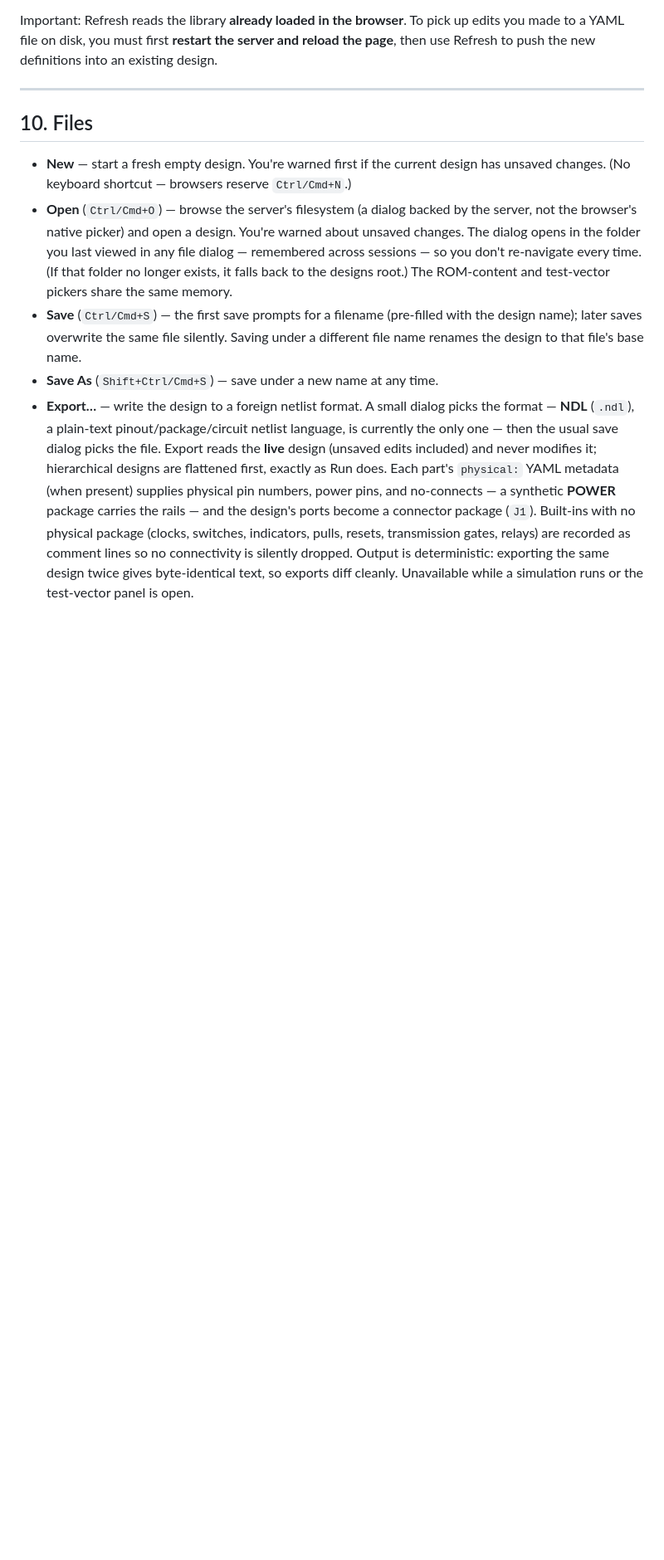
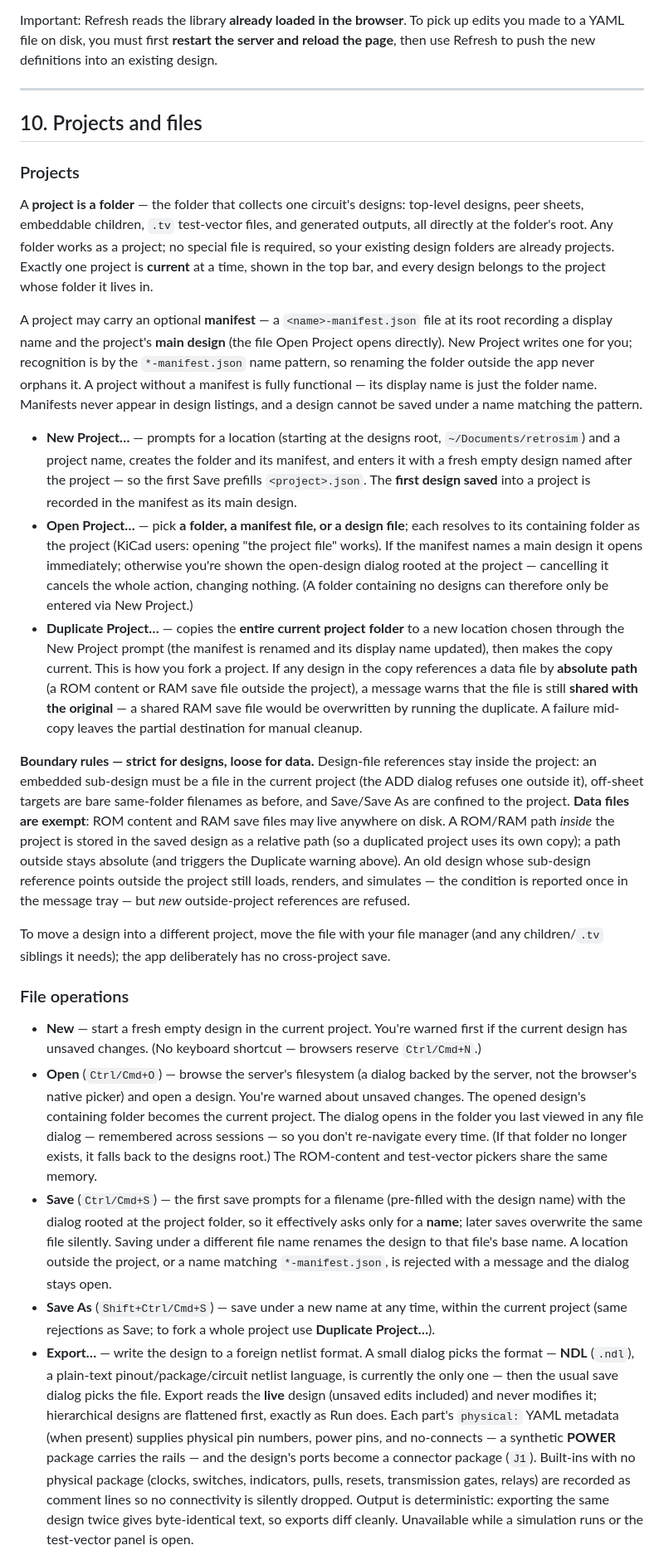
Before and after one commit to gmofishsauce/retrosim, a Markdown page: docs/user.md, the part around one of its changes. Shown at 83% size. Drawn GitHub-style; blank space fills up the shorter version.

Commit message:
docs: update user manual for Projects (FR-121 group)
Manually verified 2026-07-12. §2 workspace (project items, indicator,
project-first startup), §10 renamed Projects and files (new Projects
subsection: manifest, lifecycle, boundary rules, Duplicate warnings;
file-op bullets reworked), §12 embed boundary, persistent-RAM data-path
note, Generate C default dir.

Co-Authored-By: Claude Fable 5 <noreply@anthropic.com>

```diff
--- a/docs/user.md
+++ b/docs/user.md
@@ -533,20 +544,82 @@ design.
 
 ---
 
-## 10. Files
+## 10. Projects and files
 
-- **New** — start a fresh empty design. You're warned first if the current design
-  has unsaved changes. (No keyboard shortcut — browsers reserve `Ctrl/Cmd+N`.)
+### Projects
+
+A **project is a folder** — the folder that collects one circuit's designs:
+top-level designs, peer sheets, embeddable children, `.tv` test-vector files,
+and generated outputs, all directly at the folder's root. Any folder works as a
+project; no special file is required, so your existing design folders are
+already projects. Exactly one project is **current** at a time, shown in the
+top bar, and every design belongs to the project whose folder it lives in.
+
+A project may carry an optional **manifest** — a `<name>-manifest.json` file at
+its root recording a display name and the project's **main design** (the file
+Open Project opens directly). New Project writes one for you; recognition is by
+the `*-manifest.json` name pattern, so renaming the folder outside the app never
+orphans it. A project without a manifest is fully functional — its display name
+is just the folder name. Manifests never appear in design listings, and a design
+cannot be saved under a name matching the pattern.
+
+- **New Project…** — prompts for a location (starting at the designs root,
+  `~/Documents/retrosim`) and a project name, creates the folder and its
+  manifest, and enters it with a fresh empty design named after the project —
+  so the first Save prefills `<project>.json`. The **first design saved** into a
+  project is recorded in the manifest as its main design.
+- **Open Project…** — pick **a folder, a manifest file, or a design file**; each
+  resolves to its containing folder as the project (KiCad users: opening "the
+  project file" works). If the manifest names a main design it opens
+  immediately; otherwise you're shown the open-design dialog rooted at the
+  project — cancelling it cancels the whole action, changing nothing. (A folder
+  containing no designs can therefore only be entered via New Project.)
+- **Duplicate Project…** — copies the **entire current project folder** to a new
+  location chosen through the New Project prompt (the manifest is renamed and
+  its display name updated), then makes the copy current. This is how you fork a
+  project. If any design in the copy references a data file by **absolute path**
+  (a ROM content or RAM save file outside the project), a message warns that the
+  file is still **shared with the original** — a shared RAM save file would be
+  overwritten by running the duplicate. A failure mid-copy leaves the partial
+  destination for manual cleanup.
+
+**Boundary rules — strict for designs, loose for data.** Design-file references
+stay inside the project: an embedded sub-design must be a file in the current
+project (the ADD dialog refuses one outside it), off-sheet targets are bare
+same-folder filenames as before, and Save/Save As are confined to the project.
+**Data files are exempt**: ROM content and RAM save files may live anywhere on
+disk. A ROM/RAM path *inside* the project is stored in the saved design as a
+relative path (so a duplicated project uses its own copy); a path outside stays
+absolute (and triggers the Duplicate warning above). An old design whose
+sub-design reference points outside the project still loads, renders, and
+simulates — the condition is reported once in the message tray — but *new*
+outside-project references are refused.
+
+To move a design into a different project, move the file with your file manager
+(and any children/`.tv` siblings it needs); the app deliberately has no
+cross-project save.
+
+### File operations
+
+- **New** — start a fresh empty design in the current project. You're warned
+  first if the current design has unsaved changes. (No keyboard shortcut —
+  browsers reserve `Ctrl/Cmd+N`.)
 - **Open** (`Ctrl/Cmd+O`) — browse the server's filesystem (a dialog backed by the server, not the
   browser's native picker) and open a design. You're warned about unsaved changes.
+  The opened design's containing folder becomes the current project.
   The dialog opens in the folder you last viewed in any file dialog — remembered
   across sessions — so you don't re-navigate every time. (If that folder no longer
   exists, it falls back to the designs root.) The ROM-content and test-vector
   pickers share the same memory.
 - **Save** (`Ctrl/Cmd+S`) — the first save prompts for a filename (pre-filled with the design
-  name); later saves overwrite the same file silently. Saving under a different
-  file name renames the design to that file's base name.
-- **Save As** (`Shift+Ctrl/Cmd+S`) — save under a new name at any time.
+  name) with the dialog rooted at the project folder, so it effectively asks
+  only for a **name**; later saves overwrite the same file silently. Saving
+  under a different file name renames the design to that file's base name. A
+  location outside the project, or a name matching `*-manifest.json`, is
+  rejected with a message and the dialog stays open.
+- **Save As** (`Shift+Ctrl/Cmd+S`) — save under a new name at any time, within
+  the current project (same rejections as Save; to fork a whole project use
+  **Duplicate Project…**).
 - **Export…** — write the design to a foreign netlist format. A small dialog
   picks the format — **NDL** (`.ndl`), a plain-text pinout/package/circuit
   netlist language, is currently the only one — then the usual save dialog picks
```
Also changed, not shown: other parts of docs/user.md (+26 -10 lines).
